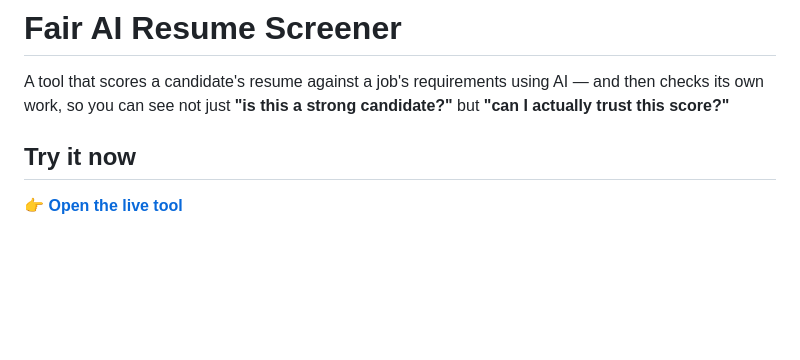
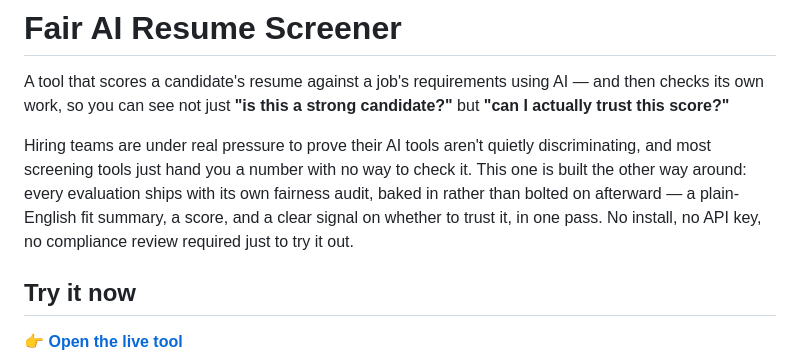
Before and after one commit to minh-vo/fair-ai-resume-screener, a Markdown page: README.md, the part around the change. GitHub-like rendering; blank space fills up the shorter version.

Commit message:
Strengthen README pitch
Add a short paragraph up top making the case for why the built-in
fairness audit matters, not just describing what the tool does.

Co-Authored-By: Claude Sonnet 5 <noreply@anthropic.com>
Claude-Session: https://claude.ai/code/session_01BAGaiiP3ihyd6k7fKVi8yH

```diff
--- a/README.md
+++ b/README.md
@@ -1,6 +1,8 @@
 # Fair AI Resume Screener
 
 A tool that scores a candidate's resume against a job's requirements using AI — and then checks its own work, so you can see not just **"is this a strong candidate?"** but **"can I actually trust this score?"**
+
+Hiring teams are under real pressure to prove their AI tools aren't quietly discriminating, and most screening tools just hand you a number with no way to check it. This one is built the other way around: every evaluation ships with its own fairness audit, baked in rather than bolted on afterward — a plain-English fit summary, a score, and a clear signal on whether to trust it, in one pass. No install, no API key, no compliance review required just to try it out.
 
 ## Try it now
 
```
